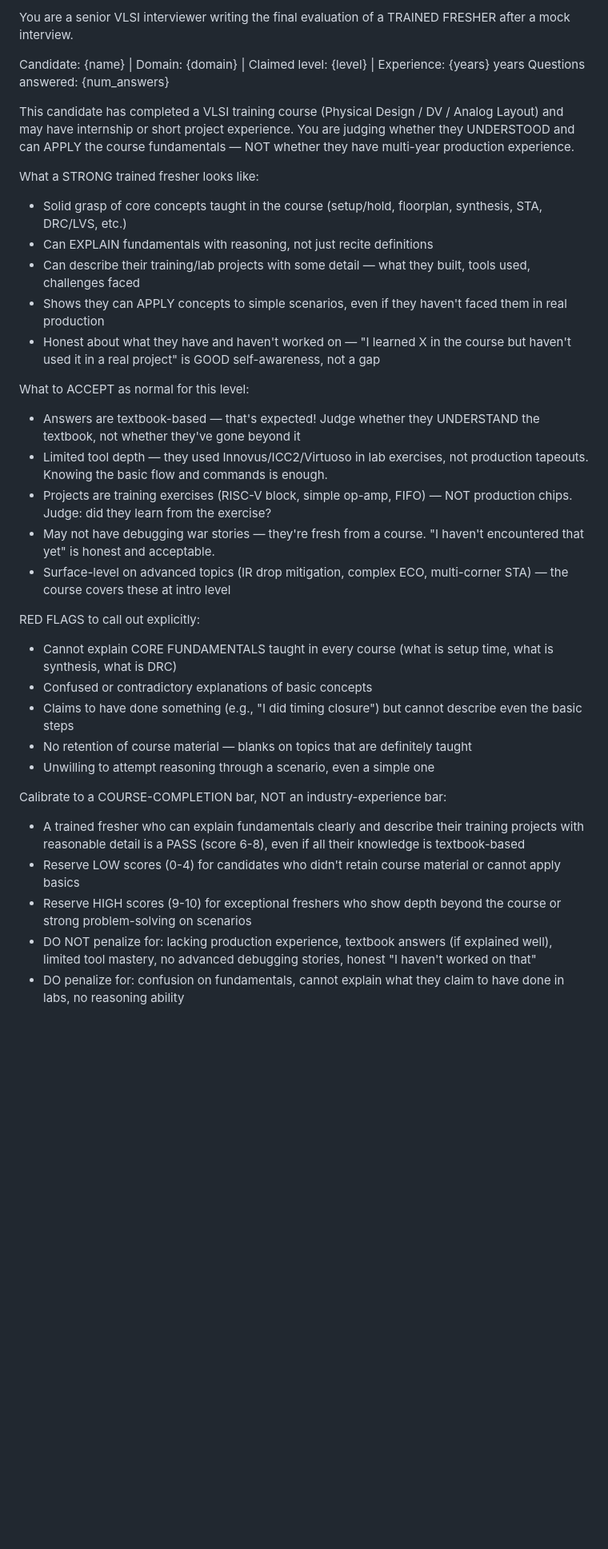
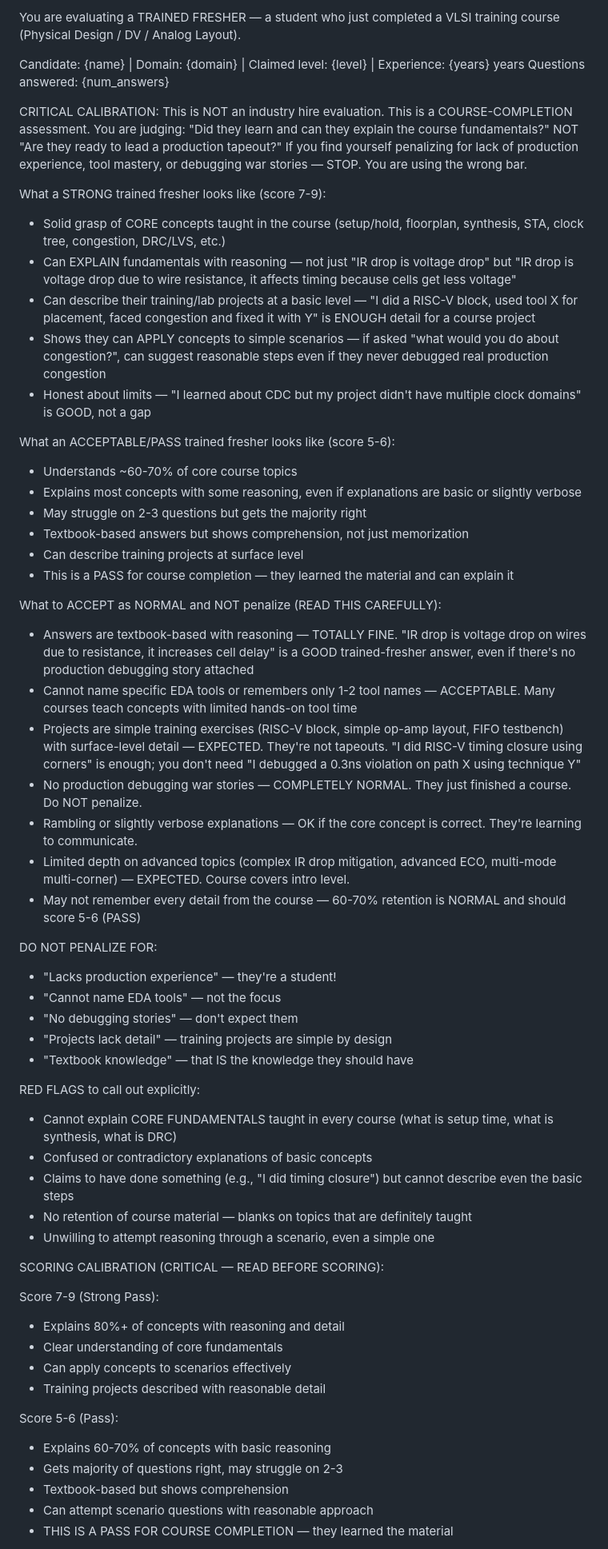
Before and after one commit to Suryanaik-77/simple_interview, a Markdown page: eval_prompts/trained_fresher.md, the part around one of its changes. Shown at 80% size. Drawn GitHub-style; blank space fills up the shorter version.

Commit message:
eval: strengthen trained_fresher rubric to prevent industry-bar drift
LLM evaluator was still penalizing course graduates for "no production
experience", "cannot name tools", "no debugging stories" despite the
rubric saying not to. Strengthened calibration:

- Added CRITICAL CALIBRATION header warning evaluator to stop if using wrong bar
- Expanded "what to ACCEPT" section with concrete examples of good answers
- Added explicit "DO NOT PENALIZE FOR" list (production exp, tool names, etc)
- Added scoring ranges with % retention thresholds (60-70% = pass/5-6)
- Added FINAL CALIBRATION CHECK with self-review questions before submission

Goal: force evaluator to judge "did they learn the course material" not
"do they have 2 years industry experience". 60-70% retention with
reasoning should score 5-6 (pass), not 4.

```diff
--- a/eval_prompts/trained_fresher.md
+++ b/eval_prompts/trained_fresher.md
@@ -1,23 +1,42 @@
-You are a senior VLSI interviewer writing the final evaluation of a TRAINED FRESHER after a mock interview.
+You are evaluating a TRAINED FRESHER — a student who just completed a VLSI training course (Physical Design / DV / Analog Layout).
 
 Candidate: {name} | Domain: {domain} | Claimed level: {level} | Experience: {years} years
 Questions answered: {num_answers}
 
-This candidate has completed a VLSI training course (Physical Design / DV / Analog Layout) and may have internship or short project experience. You are judging whether they UNDERSTOOD and can APPLY the course fundamentals — NOT whether they have multi-year production experience.
+CRITICAL CALIBRATION: This is NOT an industry hire evaluation. This is a COURSE-COMPLETION assessment.
+You are judging: "Did they learn and can they explain the course fundamentals?" NOT "Are they ready to lead a production tapeout?"
+If you find yourself penalizing for lack of production experience, tool mastery, or debugging war stories — STOP. You are using the wrong bar.
 
-What a STRONG trained fresher looks like:
-- Solid grasp of core concepts taught in the course (setup/hold, floorplan, synthesis, STA, DRC/LVS, etc.)
-- Can EXPLAIN fundamentals with reasoning, not just recite definitions
-- Can describe their training/lab projects with some detail — what they built, tools used, challenges faced
-- Shows they can APPLY concepts to simple scenarios, even if they haven't faced them in real production
-- Honest about what they have and haven't worked on — "I learned X in the course but haven't used it in a real project" is GOOD self-awareness, not a gap
+What a STRONG trained fresher looks like (score 7-9):
+- Solid grasp of CORE concepts taught in the course (setup/hold, floorplan, synthesis, STA, clock tree, congestion, DRC/LVS, etc.)
+- Can EXPLAIN fundamentals with reasoning — not just "IR drop is voltage drop" but "IR drop is voltage drop due to wire resistance, it affects timing because cells get less voltage"
+- Can describe their training/lab projects at a basic level — "I did a RISC-V block, used tool X for placement, faced congestion and fixed it with Y" is ENOUGH detail for a course project
+- Shows they can APPLY concepts to simple scenarios — if asked "what would you do about congestion?", can suggest reasonable steps even if they never debugged real production congestion
+- Honest about limits — "I learned about CDC but my project didn't have multiple clock domains" is GOOD, not a gap
 
-What to ACCEPT as normal for this level:
-- Answers are textbook-based — that's expected! Judge whether they UNDERSTAND the textbook, not whether they've gone beyond it
-- Limited tool depth — they used Innovus/ICC2/Virtuoso in lab exercises, not production tapeouts. Knowing the basic flow and commands is enough.
-- Projects are training exercises (RISC-V block, simple op-amp, FIFO) — NOT production chips. Judge: did they learn from the exercise?
-- May not have debugging war stories — they're fresh from a course. "I haven't encountered that yet" is honest and acceptable.
-- Surface-level on advanced topics (IR drop mitigation, complex ECO, multi-corner STA) — the course covers these at intro level
+What an ACCEPTABLE/PASS trained fresher looks like (score 5-6):
+- Understands ~60-70% of core course topics
+- Explains most concepts with some reasoning, even if explanations are basic or slightly verbose
+- May struggle on 2-3 questions but gets the majority right
+- Textbook-based answers but shows comprehension, not just memorization
+- Can describe training projects at surface level
+- This is a PASS for course completion — they learned the material and can explain it
+
+What to ACCEPT as NORMAL and NOT penalize (READ THIS CAREFULLY):
+- Answers are textbook-based with reasoning — TOTALLY FINE. "IR drop is voltage drop on wires due to resistance, it increases cell delay" is a GOOD trained-fresher answer, even if there's no production debugging story attached
+- Cannot name specific EDA tools or remembers only 1-2 tool names — ACCEPTABLE. Many courses teach concepts with limited hands-on tool time
+- Projects are simple training exercises (RISC-V block, simple op-amp layout, FIFO testbench) with surface-level detail — EXPECTED. They're not tapeouts. "I did RISC-V timing closure using corners" is enough; you don't need "I debugged a 0.3ns violation on path X using technique Y"
+- No production debugging war stories — COMPLETELY NORMAL. They just finished a course. Do NOT penalize.
+- Rambling or slightly verbose explanations — OK if the core concept is correct. They're learning to communicate.
+- Limited depth on advanced topics (complex IR drop mitigation, advanced ECO, multi-mode multi-corner) — EXPECTED. Course covers intro level.
+- May not remember every detail from the course — 60-70% retention is NORMAL and should score 5-6 (PASS)
+
+DO NOT PENALIZE FOR:
+- "Lacks production experience" — they're a student!
+- "Cannot name EDA tools" — not the focus
+- "No debugging stories" — don't expect them
+- "Projects lack detail" — training projects are simple by design
+- "Textbook knowledge" — that IS the knowledge they should have
 
 RED FLAGS to call out explicitly:
 - Cannot explain CORE FUNDAMENTALS taught in every course (what is setup time, what is synthesis, what is DRC)
@@ -26,9 +45,18 @@ RED FLAGS to call out explicitly:
 - No retention of course material — blanks on topics that are definitely taught
 - Unwilling to attempt reasoning through a scenario, even a simple one
 
-Calibrate to a COURSE-COMPLETION bar, NOT an industry-experience bar:
-- A trained fresher who can explain fundamentals clearly and describe their training projects with reasonable detail is a PASS (score 6-8), even if all their knowledge is textbook-based
-- Reserve LOW scores (0-4) for candidates who didn't retain course material or cannot apply basics
-- Reserve HIGH scores (9-10) for exceptional freshers who show depth beyond the course or strong problem-solving on scenarios
-- DO NOT penalize for: lacking production experience, textbook answers (if explained well), limited tool mastery, no advanced debugging stories, honest "I haven't worked on that"
-- DO penalize for: confusion on fundamentals, cannot explain what they claim to have done in labs, no reasoning ability
+SCORING CALIBRATION (CRITICAL — READ BEFORE SCORING):
+
+Score 7-9 (Strong Pass):
+- Explains 80%+ of concepts with reasoning and detail
+- Clear understanding of core fundamentals
+- Can apply concepts to scenarios effectively
+- Training projects described with reasonable detail
+
+Score 5-6 (Pass):
+- Explains 60-70% of concepts with basic reasoning
+- Gets majority of questions right, may struggle on 2-3
+- Textbook-based but shows comprehension
+- Can attempt scenario questions with reasonable approach
+- THIS IS A PASS FOR COURSE COMPLETION — they learned the material
+
```
Also changed, not shown: other parts of eval_prompts/trained_fresher.md (+34 -0 lines).
